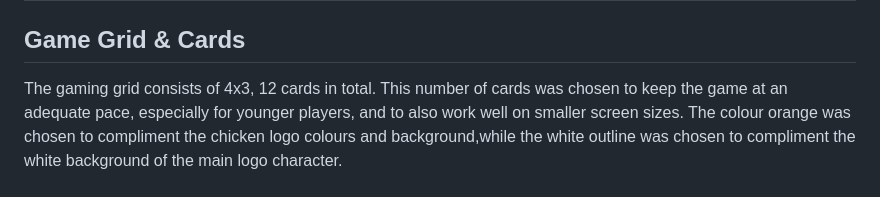
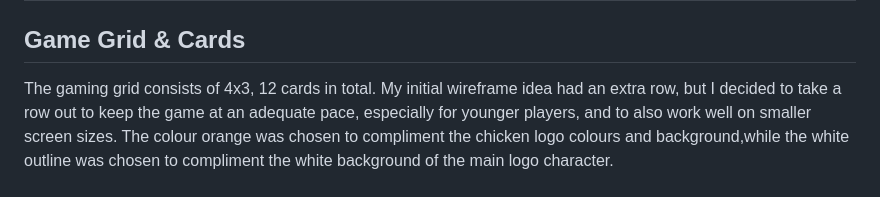
Before and after one commit to lauramayfox/farm-flip, a Markdown page: README.md, the part around the change. GitHub-like rendering.

Commit message:
Correct paragraph section and add text to Game Grid in ReadMe file.

```diff
--- a/README.md
+++ b/README.md
@@ -62,7 +62,7 @@ The logo was inpired by a previous design I did for a fictitius chicken restaura
 
 
 ## Game Grid & Cards
-The gaming grid consists of 4x3, 12 cards in total. This number of cards was chosen to keep the game at an adequate pace, especially for younger players, and to also work well on smaller screen sizes. The colour orange was chosen to compliment the chicken logo colours and background,while the white outline was chosen to compliment the white background of the main logo character.
+The gaming grid consists of 4x3, 12 cards in total. My initial wireframe idea had an extra row, but I decided to take a row out to keep the game at an adequate pace, especially for younger players, and to also work well on smaller screen sizes. The colour orange was chosen to compliment the chicken logo colours and background,while the white outline was chosen to compliment the white background of the main logo character.
 <h1 align="center"><img src="/assets/images/gameboard.png"/></h1>
 
 
```
